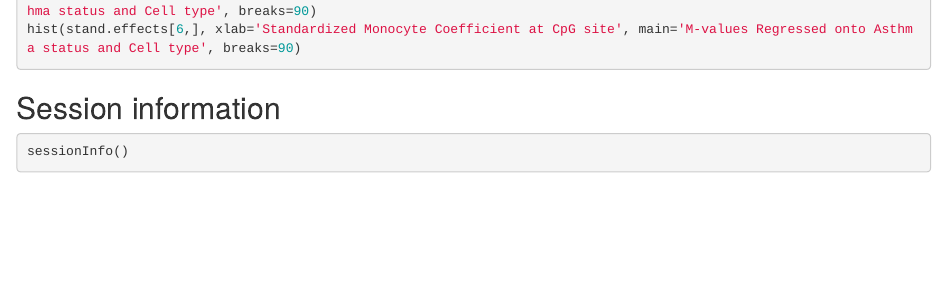
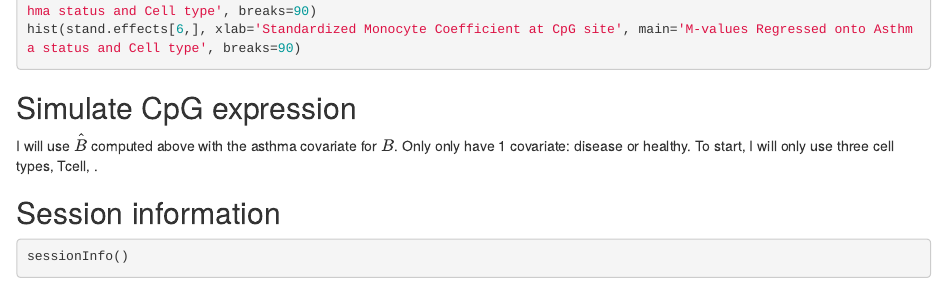
Before and after one commit to chrismckennan/CellType, an R Markdown document (analysis/SimulateCellTypeConfounding.Rmd): the page in a window 1100 px wide, from 1700 px down. Rendered offline with R 4.5, knitr and Pandoc, with nearby package versions; the code chunks are not run, so their results and figures are left out.

Commit message:
Minor changes to cell type confounding

````diff
--- a/analysis/SimulateCellTypeConfounding.Rmd
+++ b/analysis/SimulateCellTypeConfounding.Rmd
@@ -92,6 +92,10 @@ hist(stand.effects[6,], xlab='Standardized Monocyte Coefficient at CpG site', ma
 ```
 
 
+## Simulate CpG expression
+
+I will use $\hat{B}$ computed above with the asthma covariate for $B$. Only only have 1 covariate: disease or healthy. To start, I will only use three cell types, Tcell, .
+
 ## Session information
 
 ```{r info}
````
